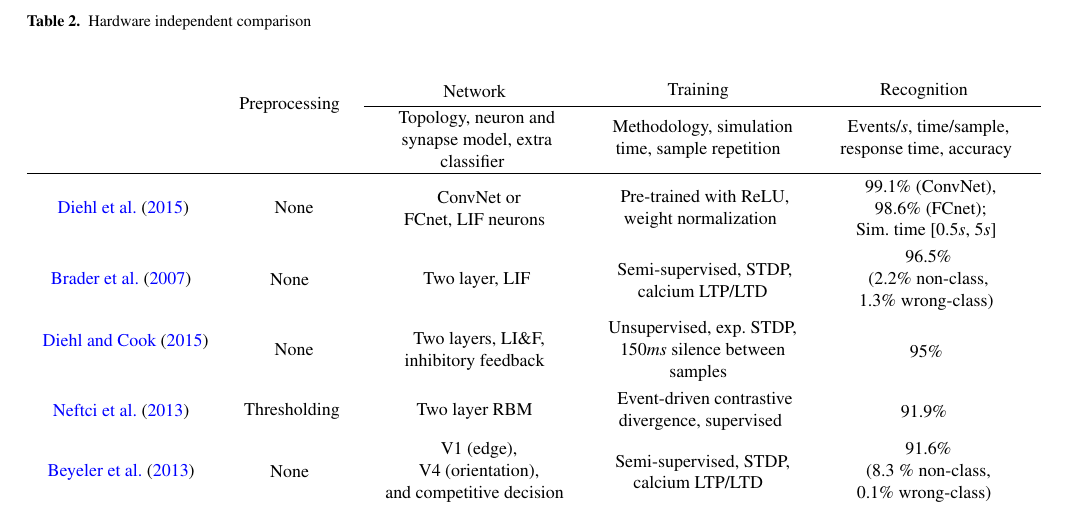
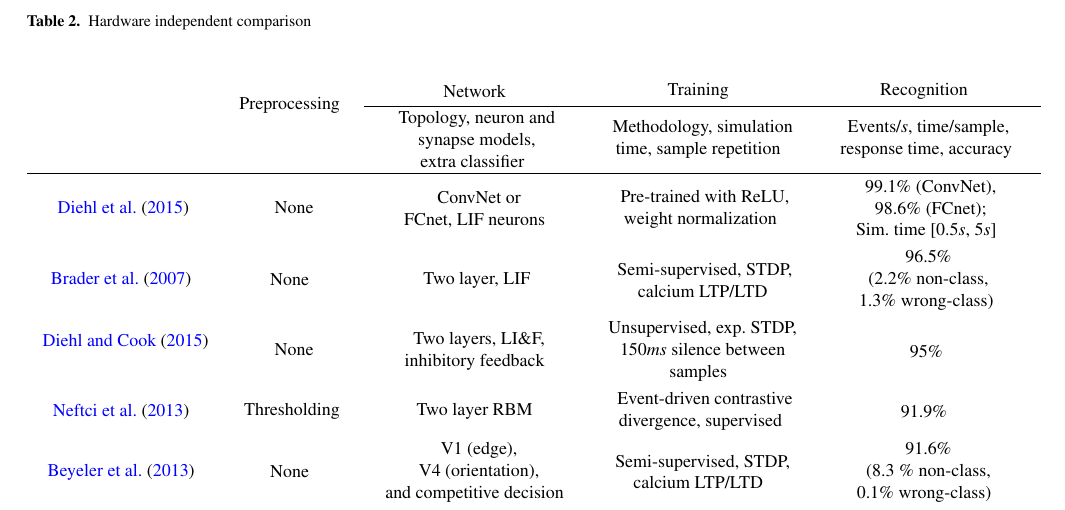
Before and after one commit to qian-liu/benchmarking, a LaTeX paper (benchmarking2015.tex, which reads 5_Evaluate.tex): part of page 7 of 12, cut so that both start at the same text. Compiled offline with pdfLaTeX.

Commit message:
table full 1

```diff
--- a/5_Evaluate.tex
+++ b/5_Evaluate.tex
@@ -17,7 +17,7 @@ We would like to assist with the following considerations.
       \cline{3-5}
        &
        &
-      \begin{mycell}{3.5cm}Topology, neuron and synapse model, extra classifier  \end{mycell} &
+      \begin{mycell}{3.5cm}Topology, neuron and synapse models, \\extra classifier  \end{mycell} &
       \begin{mycell}{3.5cm}Methodology, simulation time, sample repetition \end{mycell} &
       \begin{mycell}{3.5cm}Events/$s$, time/sample, response time, accuracy\end{mycell} \\
       \hline
```
